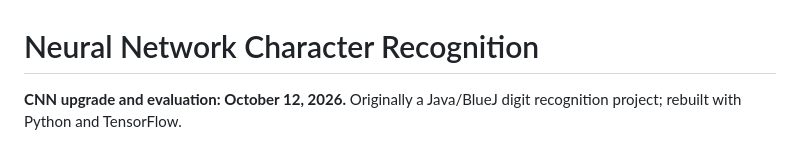
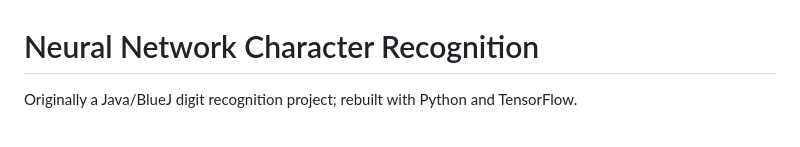
Before and after one commit to nguyenbui27/Neural-Network-Character-Recognition, a Markdown page: README.md, the part around the change. GitHub-like rendering.

Commit message:
Update project description in README.md
Removed the date from the project description in README.

```diff
--- a/README.md
+++ b/README.md
@@ -1,6 +1,6 @@
 # Neural Network Character Recognition
 
-**CNN upgrade and evaluation: October 12, 2026.** Originally a Java/BlueJ digit recognition project; rebuilt with Python and TensorFlow.
+Originally a Java/BlueJ digit recognition project; rebuilt with Python and TensorFlow.
 
 ![Pixel-themed drawing interface](docs/pixel-ui.png)
 
```
